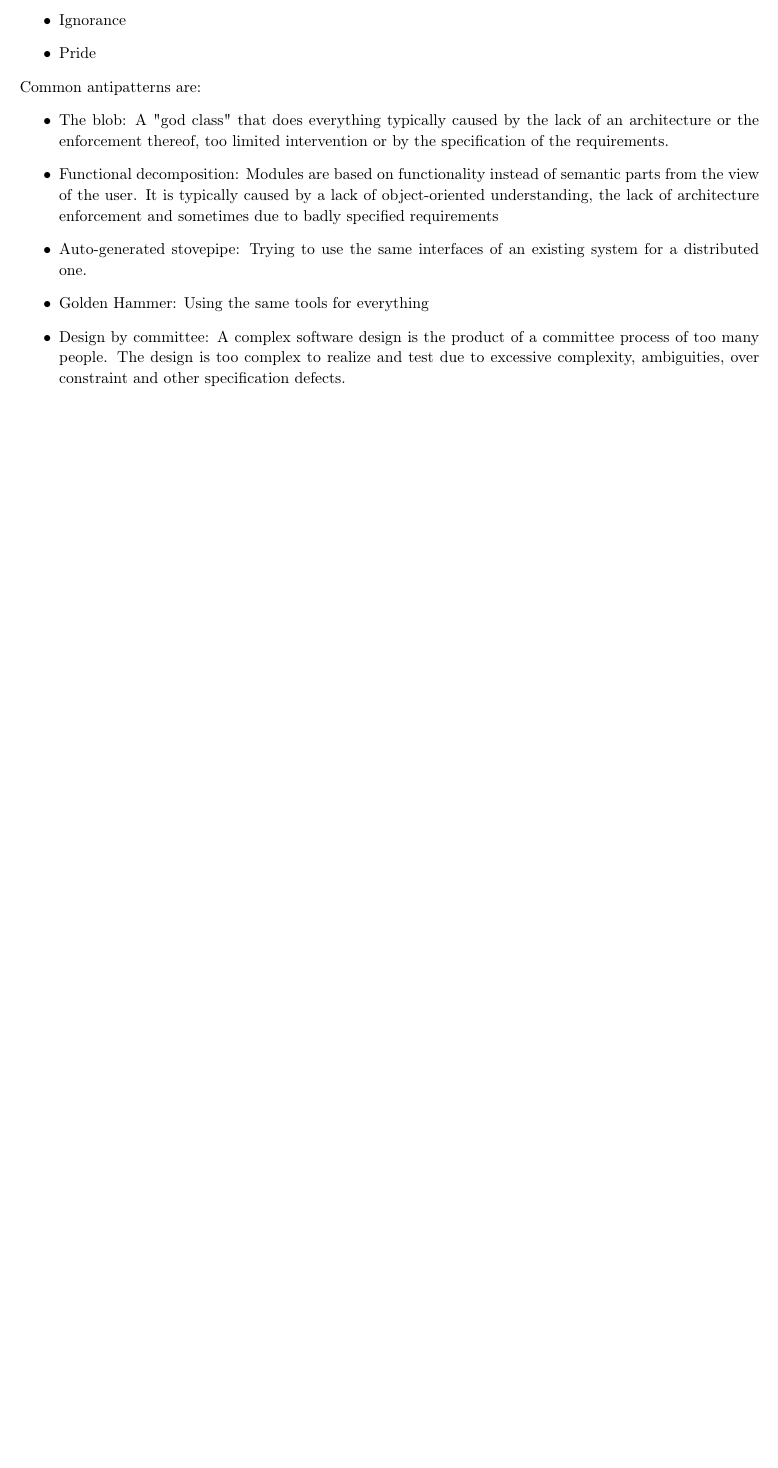
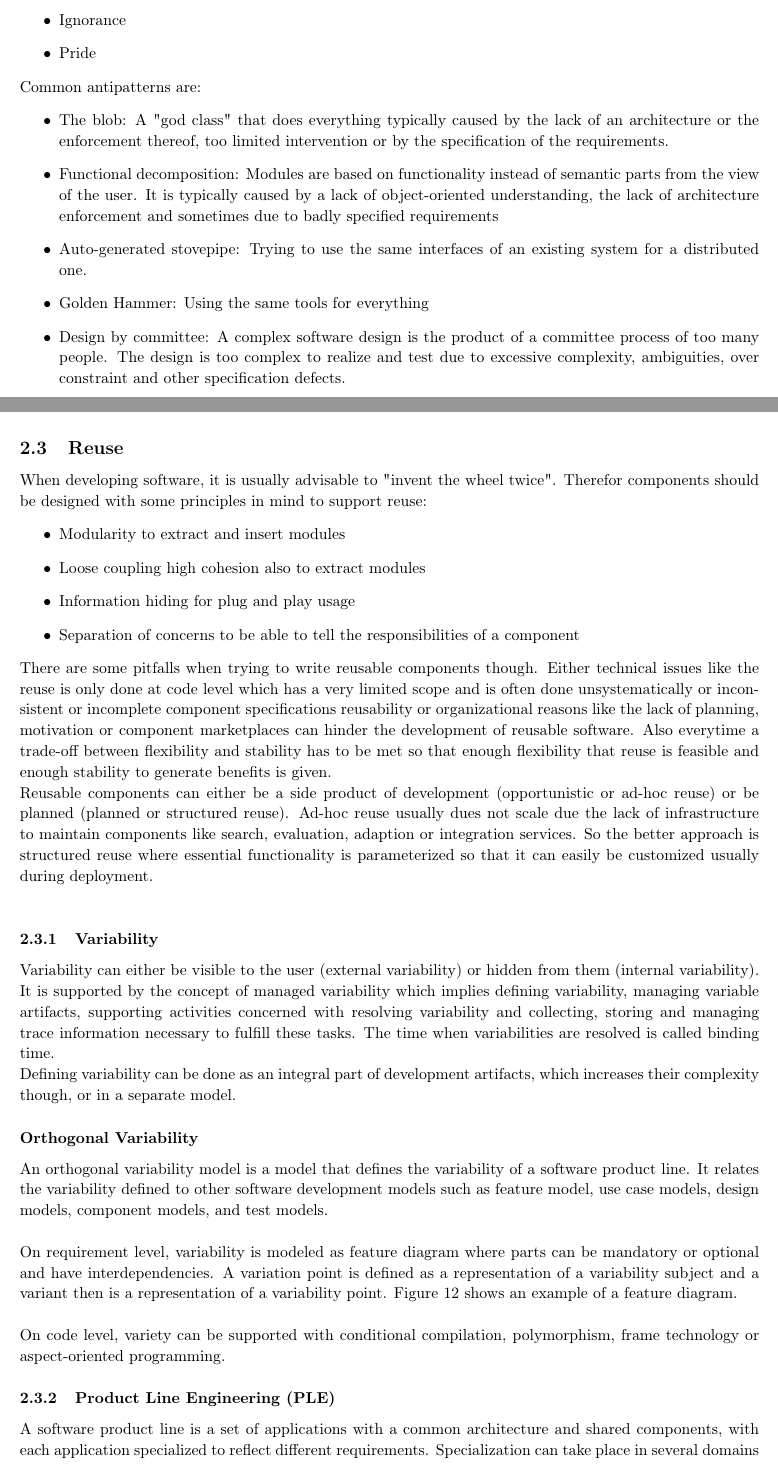
Before and after one commit to acidg/ase_summary, a LaTeX document (summary.tex, which reads chapters/from_requirements_to_system_design.tex): part of page 15 of 15 before the commit and two parts of pages 15 and 16 of 18 after it, the two joined at a grey line, cut so that both start at the same text, the shorter picture padded with empty space. Compiled offline with pdfLaTeX.

Commit message:
added reuse, variability and ple

```diff
--- a/chapters/from_requirements_to_system_design.tex
+++ b/chapters/from_requirements_to_system_design.tex
@@ -275,3 +275,33 @@ Common antipatterns are:
   \item Golden Hammer: Using the same tools for everything
   \item Design by committee: A complex software design is the product of a committee process of too many people. The design is too complex to realize and test due to excessive complexity, ambiguities, over constraint and other specification defects.
 \end{itemize}
+
+\subsection{Reuse}
+When developing software, it is usually advisable to "invent the wheel twice".
+Therefor components should be designed with some principles in mind to support reuse:
+\begin{itemize}
+  \item Modularity to extract and insert modules
+  \item Loose coupling high cohesion also to extract modules
+  \item Information hiding for plug and play usage
+  \item Separation of concerns to be able to tell the responsibilities of a component
+\end{itemize}
+There are some pitfalls when trying to write reusable components though.
+Either technical issues like the reuse is only done at code level which has a very limited scope and is often done unsystematically  or inconsistent or incomplete component specifications reusability or organizational reasons like the lack of planning, motivation or component marketplaces can hinder the development of reusable software.
+Also everytime a trade-off between flexibility and stability has to be met so that enough flexibility that reuse is feasible and enough stability to generate benefits is given.\\
+Reusable components can either be a side product of development (opportunistic or ad-hoc reuse) or be planned (planned or structured reuse).
+Ad-hoc reuse usually dues not scale due the lack of infrastructure to maintain components like search, evaluation, adaption or integration services.
+So the better approach is structured reuse where essential functionality is parameterized so that it can easily be customized usually during deployment.\\
+
+\subsubsection{Variability}
+Variability can either be visible to the user (external variability) or hidden from them (internal variability).
+It is supported by the concept of managed variability which implies defining variability, managing variable artifacts, supporting activities concerned with resolving variability and collecting, storing and managing trace information necessary to fulfill these tasks.
+The time when variabilities are resolved is called binding time.\\
+Defining variability can be done as an integral part of development artifacts, which increases their complexity though, or in a separate model.
+
+\paragraph{Orthogonal Variability}
+An orthogonal variability model is a model that defines the variability of a software product line. It relates the variability defined to other software development models such as feature model, use case models, design models, component models, and test models.\\
+
+On requirement level, variability is modeled as feature diagram where parts can be mandatory or optional and have interdependencies.
+A variation point is defined as a representation of a variability subject and a variant then is a representation of a variability point.
+Figure~\ref{fig:feature_diagram} shows an example of a feature diagram.\\
+\begin{figure}[h]
@@ -277,0 +311,7 @@ Common antipatterns are:
+\end{figure}
+
+On code level, variety can be supported with conditional compilation, polymorphism, frame technology or aspect-oriented programming.
+
+\subsubsection{Product Line Engineering (PLE)}
+A software product line is a set of applications with a common architecture and shared components, with each application specialized to reflect different requirements.
+Specialization can take place in several domains including platform, environment, functions and processes.\\
```
Also changed, not shown: images/feature_diagram.png (added), images/product_line_engineering.png (added), chapters/from_requirements_to_system_design.tex (35 more changed lines).
